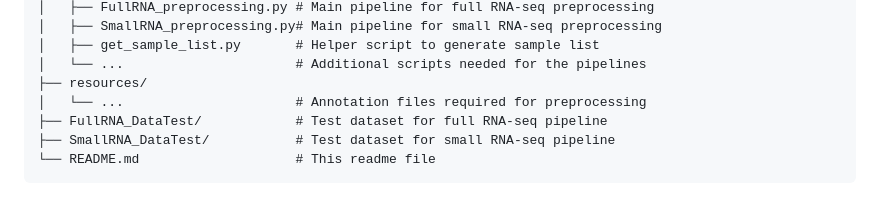
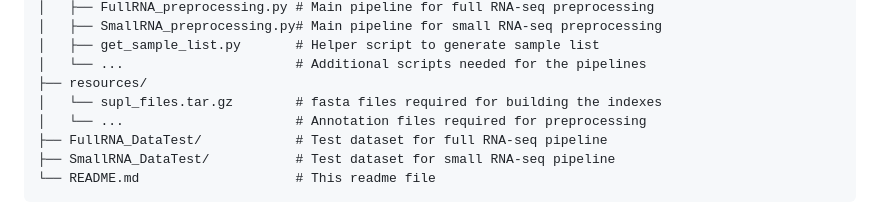
Before and after one commit to OncoRNALab/exRNAQC, a Markdown page: Preprocessing_rebuttal/README.md, the part around the change. GitHub-like rendering.

```diff
--- a/Preprocessing_rebuttal/README.md
+++ b/Preprocessing_rebuttal/README.md
@@ -33,6 +33,7 @@ The repository is structured as follows:
 │   ├── get_sample_list.py       # Helper script to generate sample list
 │   └── ...                      # Additional scripts needed for the pipelines
 ├── resources/
+│   └── supl_files.tar.gz        # fasta files required for building the indexes
 │   └── ...                      # Annotation files required for preprocessing
 ├── FullRNA_DataTest/            # Test dataset for full RNA-seq pipeline
 ├── SmallRNA_DataTest/           # Test dataset for small RNA-seq pipeline
```
